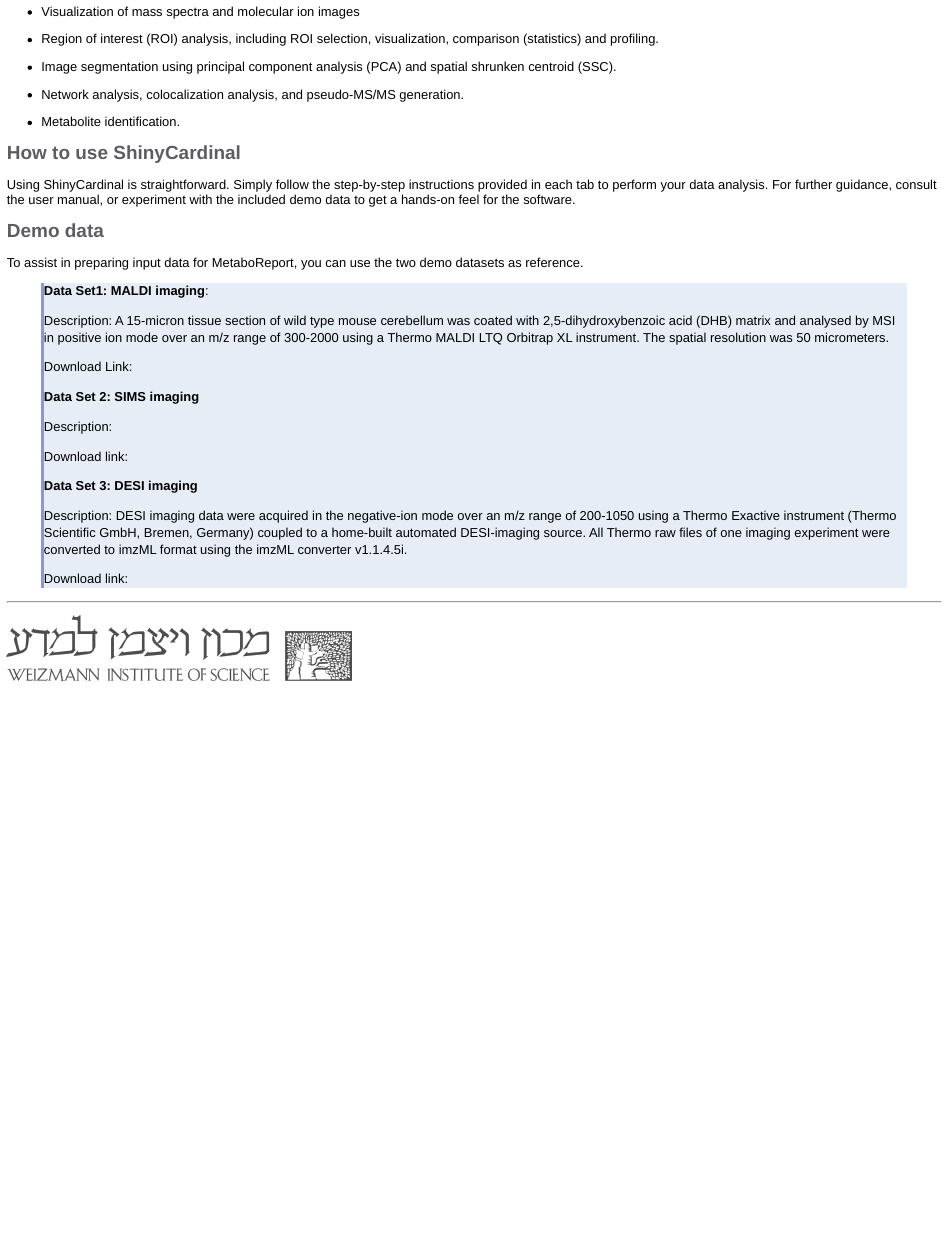
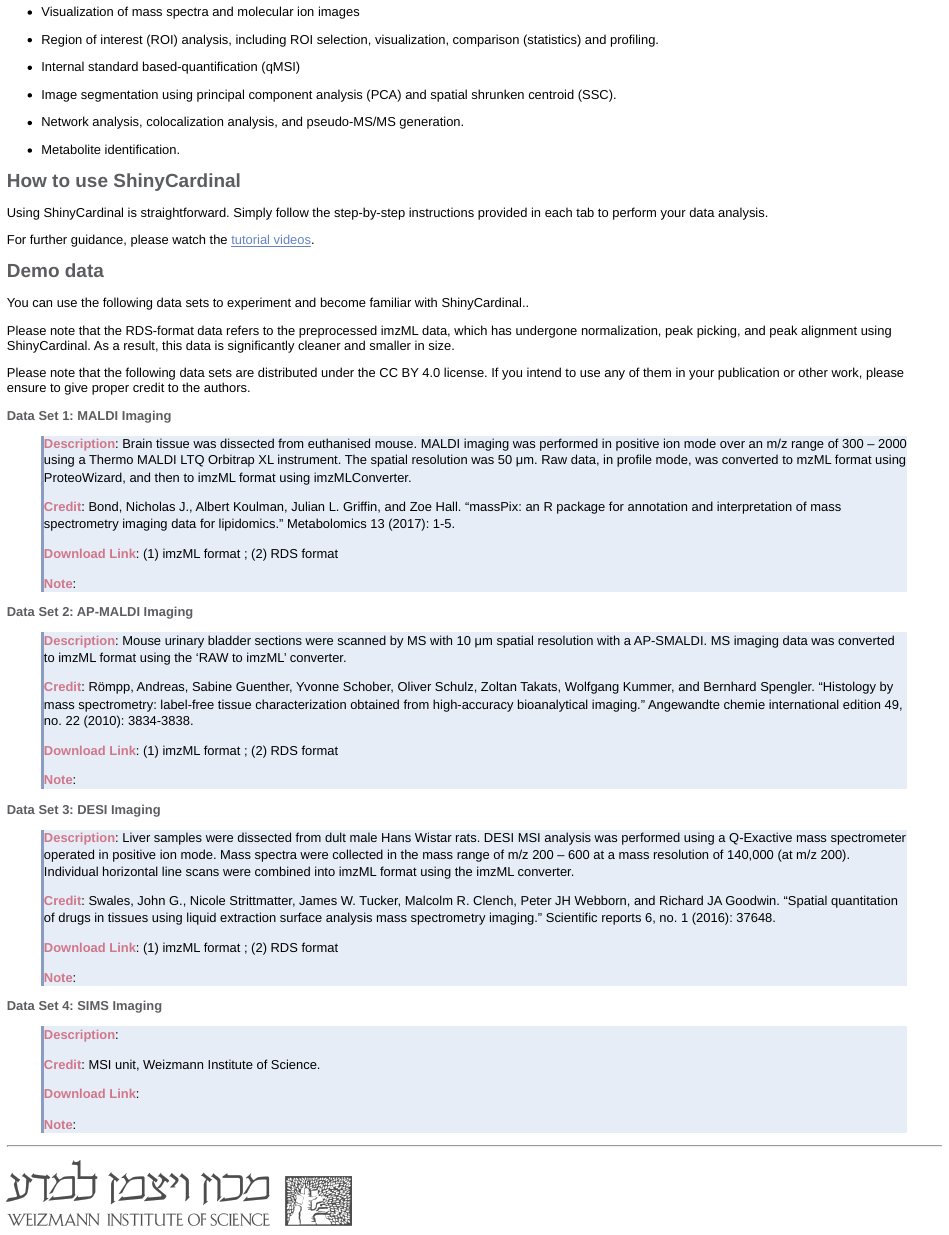
Before and after one commit to YonghuiDong/ShinyCardinal, an R Markdown document (inst/app/www/landing.Rmd): the page in a window 1100 px wide, from 1300 px down before the commit and from 1240 px down after it, so that both start at the same text. The pictures show the output file inst/app/www/landing.html that the author committed with the source, opened offline.

Commit message:
update landing and contact page

```diff
--- a/inst/app/www/landing.Rmd
+++ b/inst/app/www/landing.Rmd
@@ -45,6 +43,8 @@ Fig. 1 Workflow and main features of ShinyCardinal.
 
 - Region of interest (ROI) analysis, including ROI selection, visualization, comparison (statistics) and profiling.
 
+- Internal standard based-quantification (qMSI)
+
 - Image segmentation using principal component analysis (PCA) and spatial shrunken centroid (SSC).
 
 - Network analysis, colocalization analysis, and pseudo-MS/MS generation.
@@ -54,30 +54,60 @@ Fig. 1 Workflow and main features of ShinyCardinal.
 
 <b><span style="color:#5c5d61; font-size:22px;">How to use ShinyCardinal</span></b>
 
-Using ShinyCardinal is straightforward. Simply follow the step-by-step instructions provided in each tab to perform your data analysis. For further guidance, consult the user manual, or experiment with the included demo data to get a hands-on feel for the software.
+Using ShinyCardinal is straightforward. Simply follow the step-by-step instructions provided in each tab to perform your data analysis.
+
+For further guidance, please watch the <a href="https://www.youtube.com/@MSI_WIS/videos" target="_new">tutorial videos</a>.
+
 
 <b><span style="color:#5c5d61; font-size:22px;">Demo data</span></b>
 
-To assist in preparing input data for MetaboReport, you can use the two demo datasets as reference.
+You can use the following data sets to experiment and become familiar with ShinyCardinal..
 
-> **Data Set1: MALDI imaging**:
+Please note that the RDS-format data refers to the preprocessed imzML data, which has undergone normalization, peak picking, and peak alignment using ShinyCardinal. As a result, this data is significantly cleaner and smaller in size.
+
+Please note that the following data sets are distributed under the CC BY 4.0 license. If you intend to use any of them in your publication or other work, please ensure to give proper credit to the authors.
+
+<b><span style="color:#5c5d61;">Data Set 1: MALDI Imaging</span></b>
+
+> <b><span style="color:#d17789;">Description</span></b>: Brain tissue was dissected from euthanised mouse. MALDI imaging was performed in positive ion mode over an m/z range of 300 – 2000 using a Thermo MALDI LTQ Orbitrap XL instrument. The spatial resolution was 50 μm. Raw data, in profile mode, was converted to mzML format using ProteoWizard, and then to imzML format using imzMLConverter.
 >
-> Description: A 15-micron tissue section of wild type mouse cerebellum was coated with 2,5-dihydroxybenzoic acid (DHB) matrix and analysed by MSI in positive ion mode over an m/z range of 300-2000 using a Thermo MALDI LTQ Orbitrap XL instrument. The spatial resolution was 50 micrometers.
+> <b><span style="color:#d17789;">Credit</span></b>: Bond, Nicholas J., Albert Koulman, Julian L. Griffin, and Zoe Hall. "massPix: an R package for annotation and interpretation of mass spectrometry imaging data for lipidomics." Metabolomics 13 (2017): 1-5.
 >
-> Download Link: <a href="https://www.ebi.ac.uk/metabolights/editor/MTBLS487/descriptors" target="_new"><i class="fa fa-link" aria-hidden="true"></i></i></a>
+> <b><span style="color:#d17789;">Download Link</span></b>: (1) imzML format <a href="https://www.ebi.ac.uk/metabolights/editor/MTBLS487/descriptors" target="_new"><i class="fa fa-link" aria-hidden="true"></i></i></a>; (2) RDS format <a href="https://www.dropbox.com/s/cgdzhsmrzs2rnhh/MALDI_Mouse2Brains.rds?dl=0" target="_new"><i class="fa fa-link" aria-hidden="true"></i></i></a>
 >
-> **Data Set 2: SIMS imaging**
+> <b><span style="color:#d17789;">Note</span></b>:
 >
-> Description:
+
+<b><span style="color:#5c5d61;">Data Set 2: AP-MALDI Imaging</span></b>
+
+> <b><span style="color:#d17789;">Description</span></b>: Mouse urinary bladder sections were scanned by MS with 10 μm spatial resolution with a AP-SMALDI. MS imaging data was converted to imzML format using the 'RAW to imzML' converter.
 >
-> Download link:
+> <b><span style="color:#d17789;">Credit</span></b>: Römpp, Andreas, Sabine Guenther, Yvonne Schober, Oliver Schulz, Zoltan Takats, Wolfgang Kummer, and Bernhard Spengler. "Histology by mass spectrometry: label‐free tissue characterization obtained from high‐accuracy bioanalytical imaging." Angewandte chemie international edition 49, no. 22 (2010): 3834-3838.
 >
-> **Data Set 3: DESI imaging**
+> <b><span style="color:#d17789;">Download Link</span></b>: (1) imzML format <a href="https://www.ebi.ac.uk/pride/archive/projects/PXD001283" target="_new"><i class="fa fa-link" aria-hidden="true"></i></i></a>; (2) RDS format <a href="https://www.dropbox.com/s/lclimkantn52plq/MALDI_MouseUrinaryBladder.rds?dl=0" target="_new"><i class="fa fa-link" aria-hidden="true"></i></i></a>
 >
-> Description: DESI imaging data were acquired in the negative-ion mode over an m/z range of 200-1050 using a Thermo Exactive instrument (Thermo Scientific GmbH, Bremen, Germany) coupled to a home-built automated DESI-imaging source. All Thermo raw files of one imaging experiment were converted to imzML format using the imzML converter v1.1.4.5i.
+> <b><span style="color:#d17789;">Note</span></b>:
 >
-> Download link: <a href="https://www.ebi.ac.uk/metabolights/editor/MTBLS176/files" target="_new"><i class="fa fa-link" aria-hidden="true"></i></i></a>
+
+<b><span style="color:#5c5d61;">Data Set 3: DESI Imaging</span></b>
+
+> <b><span style="color:#d17789;">Description</span></b>: Liver samples were dissected from dult male Hans Wistar rats. DESI MSI analysis was performed using a Q-Exactive mass spectrometer operated in positive ion mode. Mass spectra were collected in the mass range of m/z 200 – 600 at a mass resolution of 140,000 (at m/z 200). Individual horizontal line scans were combined into imzML format using the imzML converter.
 >
+> <b><span style="color:#d17789;">Credit</span></b>: Swales, John G., Nicole Strittmatter, James W. Tucker, Malcolm R. Clench, Peter JH Webborn, and Richard JA Goodwin. "Spatial quantitation of drugs in tissues using liquid extraction surface analysis mass spectrometry imaging." Scientific reports 6, no. 1 (2016): 37648.
+>
+> <b><span style="color:#d17789;">Download Link</span></b>: (1) imzML format <a href="https://metaspace2020.eu/dataset/2016-12-09_10h16m23s" target="_new"><i class="fa fa-link" aria-hidden="true"></i></i></a>; (2) RDS format <a href="https://www.dropbox.com/s/vgi2yc0wusi9fqt/DESI_MouseLiver.rds?dl=0" target="_new"><i class="fa fa-link" aria-hidden="true"></i></i></a>
+>
+> <b><span style="color:#d17789;">Note</span></b>:
+
+<b><span style="color:#5c5d61;">Data Set 4: SIMS Imaging</span></b>
+
+> <b><span style="color:#d17789;">Description</span></b>:
+>
+> <b><span style="color:#d17789;">Credit</span></b>: MSI unit, Weizmann Institute of Science.
+>
+> <b><span style="color:#d17789;">Download Link</span></b>:
+>
+> <b><span style="color:#d17789;">Note</span></b>:
 
 ---
 <a href= 'https://www.weizmann.ac.il'><img src='img/WIS.png' alt='WIS' title='Weizmann Institute of Science' width='400'/></a>
```
Also changed, not shown: inst/app/www/contact.Rmd (+3 -3 lines), inst/app/www/contact.html, inst/app/www/landing.html, inst/app/www/landing.Rmd (4 more changed lines).
